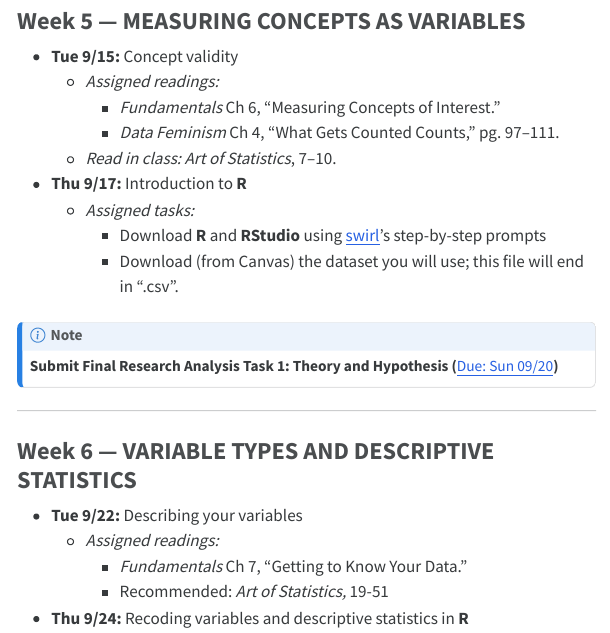
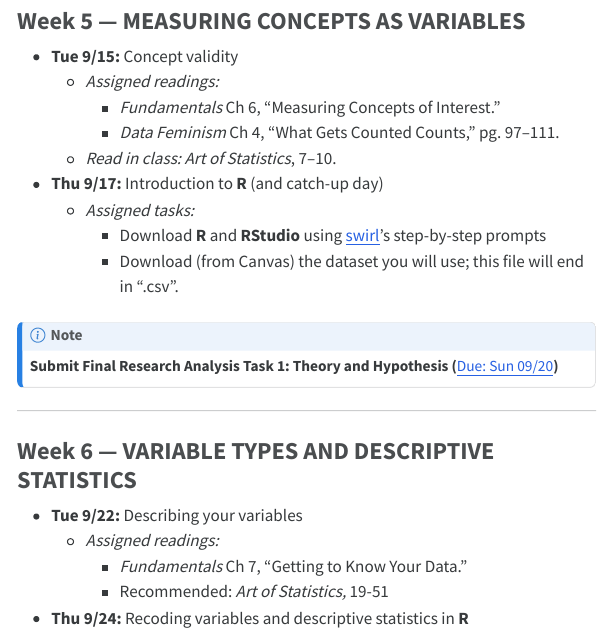
Before and after one commit to skdreier/POLS2140, a Quarto document (POLS2140_Syllabus_F26.qmd): the page in a window 1100 px wide, from 10400 px down. The pictures show the output file POLS2140_Syllabus_F26.html that the author committed with the source, opened offline; menus at the side of the page are left out.

Commit message:
Syllabus: Thu 9/17 R intro is also a catch-up day
Co-Authored-By: Claude Sonnet 5 <noreply@anthropic.com>
Claude-Session: https://claude.ai/code/session_01NaU7GpyAggU9dFhpaxier7

```diff
--- a/POLS2140_Syllabus_F26.qmd
+++ b/POLS2140_Syllabus_F26.qmd
@@ -305,7 +305,7 @@ For credit, you must [sign up](https://docs.google.com/spreadsheets/d/1P3zJhC_Yn
       - *Data Feminism* Ch 4, "What Gets Counted Counts," pg. 97–111.
   - *Read in class:* *Art of Statistics*, 7–10.
 
-- **Thu 9/17:** Introduction to **R**
+- **Thu 9/17:** Introduction to **R** (and catch-up day)
   - *Assigned tasks:*
     - Download **R** and **RStudio** using [swirl](https://swirlstats.com/students.htm)'s step-by-step prompts
     - Download (from Canvas) the dataset you will use; this file will end in ".csv".
```
Also changed, not shown: POLS2140_Syllabus_F26.html, index.html.
